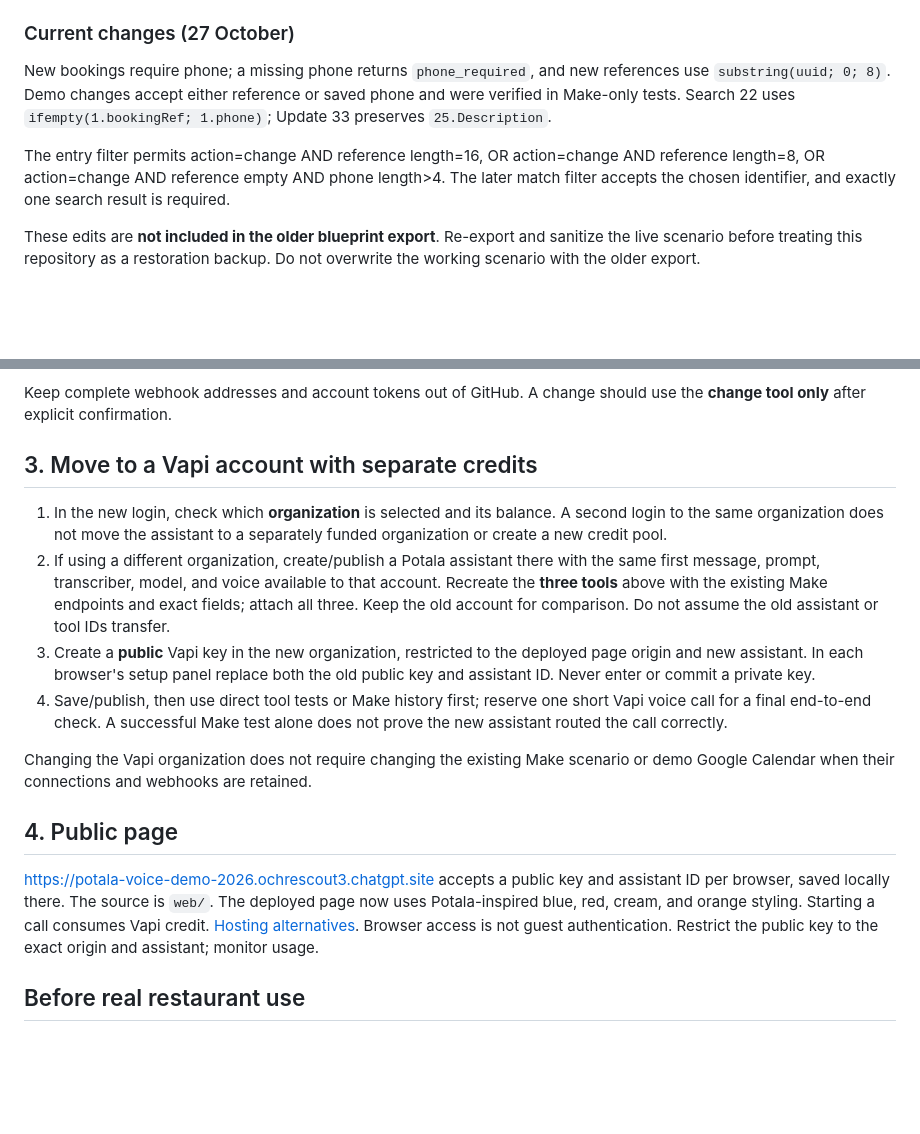
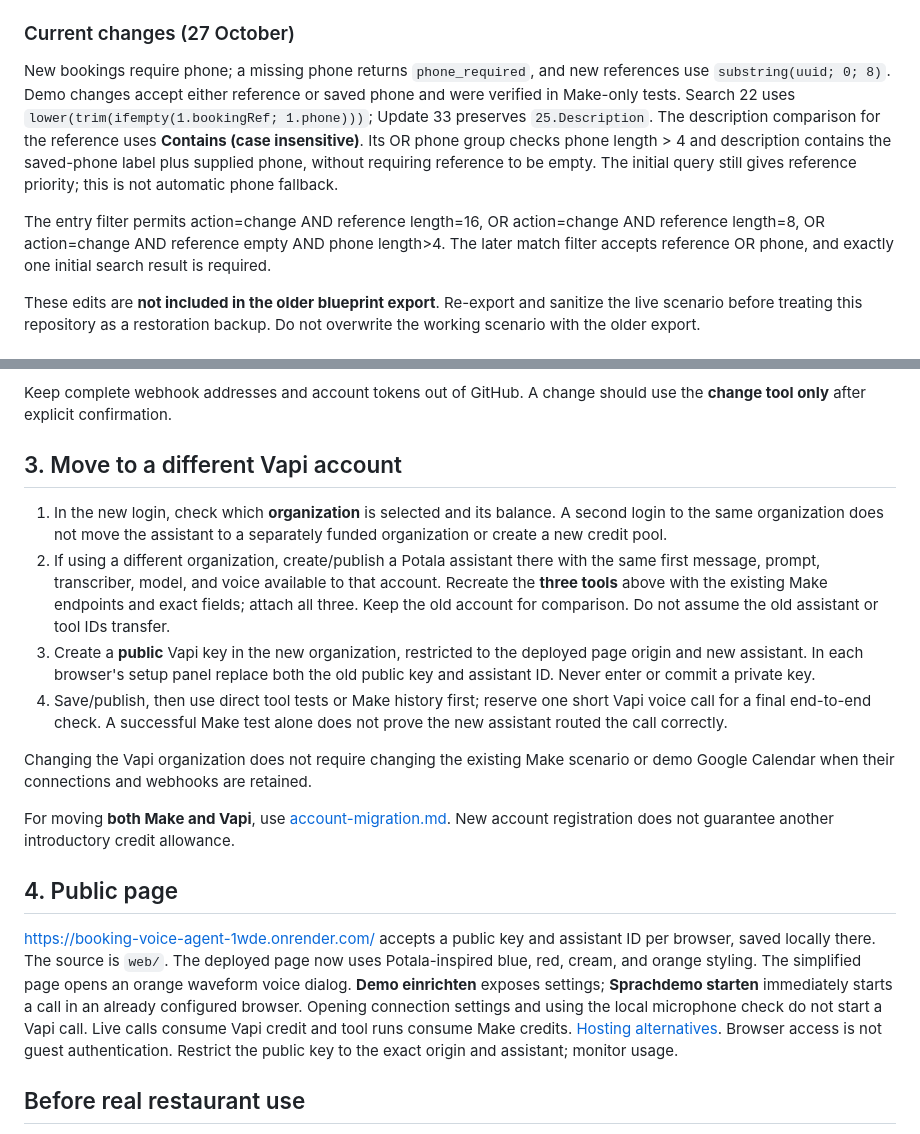
Before and after one commit to lotushub/potala-voice-reservation-demo, a Markdown page: docs/setup.md, 2 parts joined by grey strips. Rendered like a GitHub page; blank space fills up the shorter version.

Commit message:
Update Render deployment, lookup fixes and migration documentation [skip render]

```diff
--- a/docs/setup.md
+++ b/docs/setup.md
@@ -9,9 +9,9 @@
 
 ### Current changes (27 October)
 
-New bookings require phone; a missing phone returns `phone_required`, and new references use `substring(uuid; 0; 8)`. Demo changes accept either reference or saved phone and were verified in Make-only tests. Search 22 uses `ifempty(1.bookingRef; 1.phone)`; Update 33 preserves `25.Description`.
+New bookings require phone; a missing phone returns `phone_required`, and new references use `substring(uuid; 0; 8)`. Demo changes accept either reference or saved phone and were verified in Make-only tests. Search 22 uses `lower(trim(ifempty(1.bookingRef; 1.phone)))`; Update 33 preserves `25.Description`. The description comparison for the reference uses **Contains (case insensitive)**. Its OR phone group checks phone length > 4 and description contains the saved-phone label plus supplied phone, without requiring reference to be empty. The initial query still gives reference priority; this is not automatic phone fallback.
 
-The entry filter permits action=change AND reference length=16, OR action=change AND reference length=8, OR action=change AND reference empty AND phone length>4. The later match filter accepts the chosen identifier, and exactly one search result is required.
+The entry filter permits action=change AND reference length=16, OR action=change AND reference length=8, OR action=change AND reference empty AND phone length>4. The later match filter accepts reference OR phone, and exactly one initial search result is required.
 
 These edits are **not included in the older blueprint export**. Re-export and sanitize the live scenario before treating this repository as a restoration backup. Do not overwrite the working scenario with the older export.
 
@@ -33,7 +33,7 @@ Reference lookup has priority if both identifiers are supplied; phone-only queri
 
 Keep complete webhook addresses and account tokens out of GitHub. A change should use the **change tool only** after explicit confirmation.
 
-## 3. Move to a Vapi account with separate credits
+## 3. Move to a different Vapi account
 
 1. In the new login, check which **organization** is selected and its balance. A second login to the same organization does not move the assistant to a separately funded organization or create a new credit pool.
 2. If using a different organization, create/publish a Potala assistant there with the same first message, prompt, transcriber, model, and voice available to that account. Recreate the **three tools** above with the existing Make endpoints and exact fields; attach all three. Keep the old account for comparison. Do not assume the old assistant or tool IDs transfer.
@@ -42,9 +42,11 @@ Keep complete webhook addresses and account tokens out of GitHub. A change shoul
 
 Changing the Vapi organization does not require changing the existing Make scenario or demo Google Calendar when their connections and webhooks are retained.
 
+For moving **both Make and Vapi**, use [account-migration.md](account-migration.md). New account registration does not guarantee another introductory credit allowance.
+
 ## 4. Public page
 
-<https://potala-voice-demo-2026.ochrescout3.chatgpt.site> accepts a public key and assistant ID per browser, saved locally there. The source is `web/`. The deployed page now uses Potala-inspired blue, red, cream, and orange styling. Starting a call consumes Vapi credit. [Hosting alternatives](deployment.md). Browser access is not guest authentication. Restrict the public key to the exact origin and assistant; monitor usage.
+<https://booking-voice-agent-1wde.onrender.com/> accepts a public key and assistant ID per browser, saved locally there. The source is `web/`. The deployed page now uses Potala-inspired blue, red, cream, and orange styling. The simplified page opens an orange waveform voice dialog. **Demo einrichten** exposes settings; **Sprachdemo starten** immediately starts a call in an already configured browser. Opening connection settings and using the local microphone check do not start a Vapi call. Live calls consume Vapi credit and tool runs consume Make credits. [Hosting alternatives](deployment.md). Browser access is not guest authentication. Restrict the public key to the exact origin and assistant; monitor usage.
 
 ## Before real restaurant use
 
```
